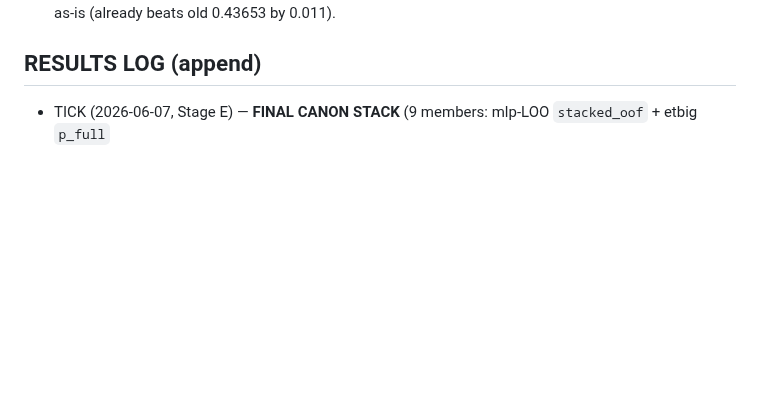
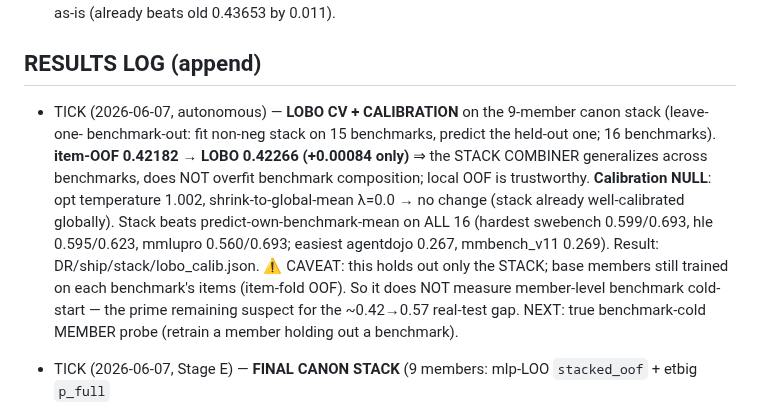
Before and after one commit to bwathomas/prediction-competition-321M, a Markdown page: docs/OVERNIGHT_master_2026-06-06b.md, the part around the change. Drawn GitHub-style; blank space fills up the shorter version.

Commit message:
results: LOBO CV — canon stack generalizes (+0.0008 vs item-OOF), calibration null; gap is member-level cold-start
Co-Authored-By: Claude Opus 4.8 <noreply@anthropic.com>

```diff
--- a/docs/OVERNIGHT_master_2026-06-06b.md
+++ b/docs/OVERNIGHT_master_2026-06-06b.md
@@ -122,6 +122,16 @@ RECOMMENDED MORNING FIX (with user present for drive.mount if needed):
 ALTERNATIVE: ship the delivered 0.42519 stack as-is (already beats old 0.43653 by 0.011).
 
 ## RESULTS LOG (append)
+- TICK (2026-06-07, autonomous) — **LOBO CV + CALIBRATION** on the 9-member canon stack (leave-one-
+  benchmark-out: fit non-neg stack on 15 benchmarks, predict the held-out one; 16 benchmarks).
+  **item-OOF 0.42182 → LOBO 0.42266 (+0.00084 only)** ⇒ the STACK COMBINER generalizes across benchmarks,
+  does NOT overfit benchmark composition; local OOF is trustworthy. **Calibration NULL**: opt temperature
+  1.002, shrink-to-global-mean λ=0.0 → no change (stack already well-calibrated globally). Stack beats
+  predict-own-benchmark-mean on ALL 16 (hardest swebench 0.599/0.693, hle 0.595/0.623, mmlupro 0.560/0.693;
+  easiest agentdojo 0.267, mmbench_v11 0.269). Result: DR/ship/stack/lobo_calib.json.
+  ⚠️ CAVEAT: this holds out only the STACK; base members still trained on each benchmark's items (item-fold
+  OOF). So it does NOT measure member-level benchmark cold-start — the prime remaining suspect for the
+  ~0.42→0.57 real-test gap. NEXT: true benchmark-cold MEMBER probe (retrain a member holding out a benchmark).
 - TICK (2026-06-07, Stage E) — **FINAL CANON STACK** (9 members: mlp-LOO `stacked_oof` + etbig `p_full`
   + irt_bag `p_full`, per family; non-neg logistic on logit-space cols, GroupKFold(5) honest item OOF).
   **canon non-neg OOF = 0.42182** — IDENTICAL to the full 24-col base+irt_bag pool (0.42182) ⇒ the 15
```
